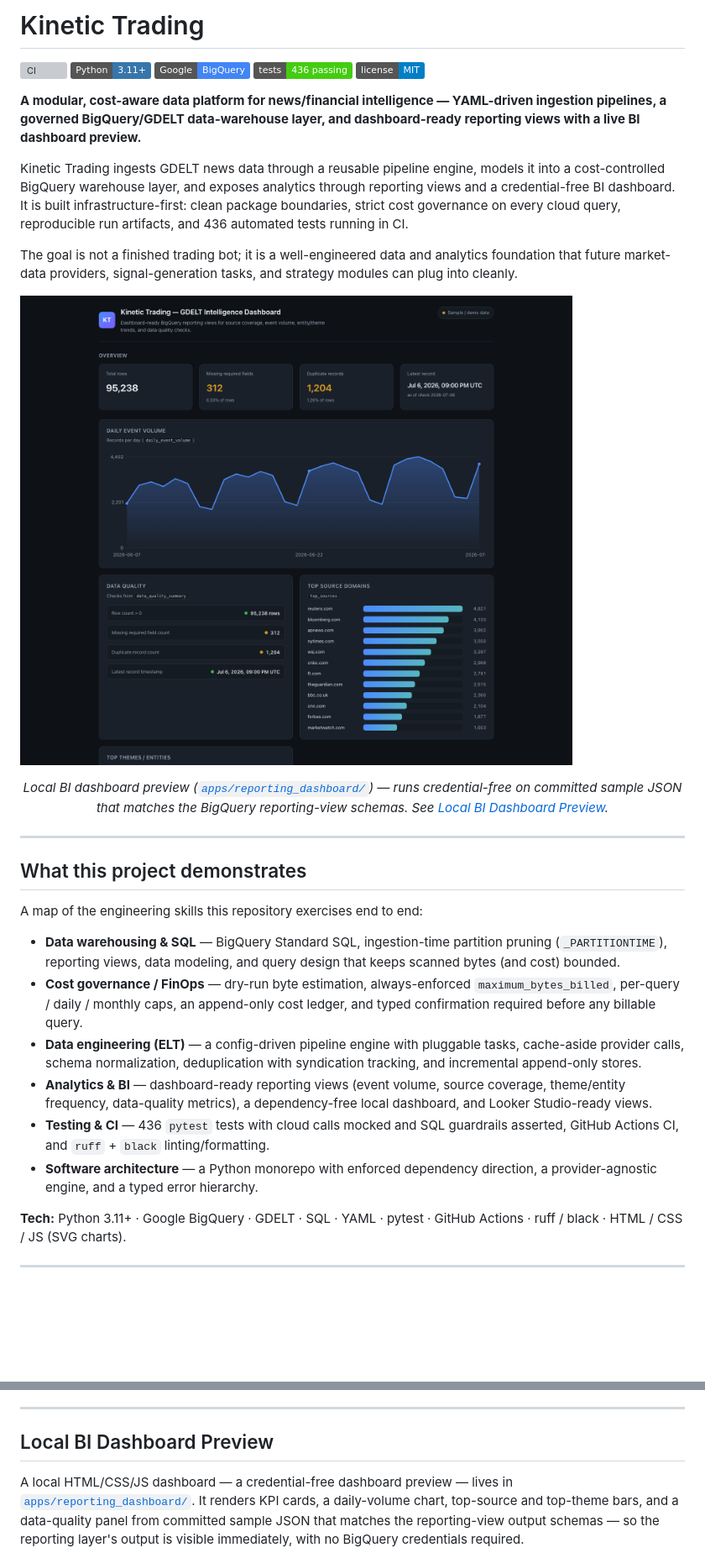
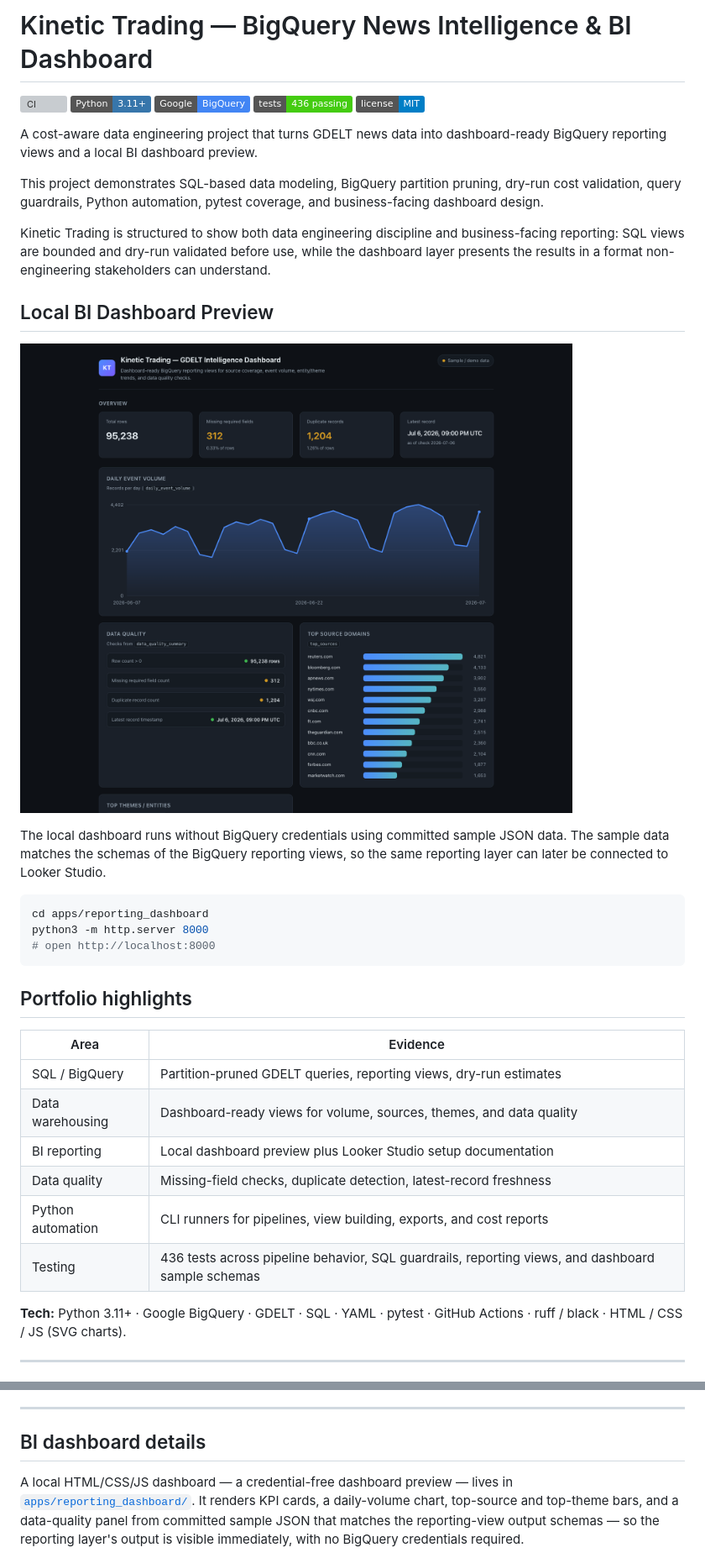
Before and after one commit to KevinXT/kinetic-trading, a Markdown page: README.md, 2 parts joined by grey strips. Shown at 84% size. GitHub-like rendering; badges without logos; blank space fills up the shorter version; grey boxes are pictures that could not be loaded.

Commit message:
Restructure README for recruiter-facing presentation
Lead with a BigQuery/BI-focused title and pitch, move the local BI
dashboard preview to the top, add a portfolio-highlights table, and
add a Screenshots section with a generated reporting dry-run image.
Docs-only change.

Co-authored-by: Cursor <cursoragent@cursor.com>

````diff
--- a/README.md
+++ b/README.md
@@ -1,4 +1,4 @@
-# Kinetic Trading
+# Kinetic Trading — BigQuery News Intelligence & BI Dashboard
 
 [![CI](https://github.com/KevinXT/kinetic-trading/actions/workflows/ci.yml/badge.svg)](https://github.com/KevinXT/kinetic-trading/actions/workflows/ci.yml)
 ![Python](https://img.shields.io/badge/Python-3.11%2B-3776AB?logo=python&logoColor=white)
@@ -6,28 +6,34 @@
 ![Tests](https://img.shields.io/badge/tests-436%20passing-brightgreen)
 ![License](https://img.shields.io/badge/license-MIT-blue)
 
-**A modular, cost-aware data platform for news/financial intelligence — YAML-driven ingestion pipelines, a governed BigQuery/GDELT data-warehouse layer, and dashboard-ready reporting views with a live BI dashboard preview.**
+A cost-aware data engineering project that turns GDELT news data into dashboard-ready BigQuery reporting views and a local BI dashboard preview.
 
-Kinetic Trading ingests GDELT news data through a reusable pipeline engine, models it into a cost-controlled BigQuery warehouse layer, and exposes analytics through reporting views and a credential-free BI dashboard. It is built infrastructure-first: clean package boundaries, strict cost governance on every cloud query, reproducible run artifacts, and 436 automated tests running in CI.
+This project demonstrates SQL-based data modeling, BigQuery partition pruning, dry-run cost validation, query guardrails, Python automation, pytest coverage, and business-facing dashboard design.
 
-The goal is not a finished trading bot; it is a well-engineered data and analytics foundation that future market-data providers, signal-generation tasks, and strategy modules can plug into cleanly.
+Kinetic Trading is structured to show both data engineering discipline and business-facing reporting: SQL views are bounded and dry-run validated before use, while the dashboard layer presents the results in a format non-engineering stakeholders can understand.
 
-![Kinetic Trading local BI dashboard preview](docs/images/reporting_dashboard_preview.png)
+## Local BI Dashboard Preview
 
-<p align="center"><em>Local BI dashboard preview (<a href="apps/reporting_dashboard/"><code>apps/reporting_dashboard/</code></a>) — runs credential-free on committed sample JSON that matches the BigQuery reporting-view schemas. See <a href="#local-bi-dashboard-preview">Local BI Dashboard Preview</a>.</em></p>
+![Local reporting dashboard preview](docs/images/reporting_dashboard_preview.png)
 
----
+The local dashboard runs without BigQuery credentials using committed sample JSON data. The sample data matches the schemas of the BigQuery reporting views, so the same reporting layer can later be connected to Looker Studio.
 
-## What this project demonstrates
+```bash
+cd apps/reporting_dashboard
+python3 -m http.server 8000
+# open http://localhost:8000
+```
 
-A map of the engineering skills this repository exercises end to end:
+## Portfolio highlights
 
-- **Data warehousing & SQL** — BigQuery Standard SQL, ingestion-time partition pruning (`_PARTITIONTIME`), reporting views, data modeling, and query design that keeps scanned bytes (and cost) bounded.
-- **Cost governance / FinOps** — dry-run byte estimation, always-enforced `maximum_bytes_billed`, per-query / daily / monthly caps, an append-only cost ledger, and typed confirmation required before any billable query.
-- **Data engineering (ELT)** — a config-driven pipeline engine with pluggable tasks, cache-aside provider calls, schema normalization, deduplication with syndication tracking, and incremental append-only stores.
-- **Analytics & BI** — dashboard-ready reporting views (event volume, source coverage, theme/entity frequency, data-quality metrics), a dependency-free local dashboard, and Looker Studio-ready views.
-- **Testing & CI** — 436 `pytest` tests with cloud calls mocked and SQL guardrails asserted, GitHub Actions CI, and `ruff` + `black` linting/formatting.
-- **Software architecture** — a Python monorepo with enforced dependency direction, a provider-agnostic engine, and a typed error hierarchy.
+| Area              | Evidence                                                                                          |
+| ----------------- | ------------------------------------------------------------------------------------------------- |
+| SQL / BigQuery    | Partition-pruned GDELT queries, reporting views, dry-run estimates                                |
+| Data warehousing  | Dashboard-ready views for volume, sources, themes, and data quality                               |
+| BI reporting      | Local dashboard preview plus Looker Studio setup documentation                                    |
+| Data quality      | Missing-field checks, duplicate detection, latest-record freshness                                |
+| Python automation | CLI runners for pipelines, view building, exports, and cost reports                               |
+| Testing           | 436 tests across pipeline behavior, SQL guardrails, reporting views, and dashboard sample schemas |
 
 **Tech:** Python 3.11+ · Google BigQuery · GDELT · SQL · YAML · pytest · GitHub Actions · ruff / black · HTML / CSS / JS (SVG charts).
 
@@ -607,9 +613,7 @@ python -m news_data.reporting.build_views --create --yes
 
 ---
 
-<a id="local-bi-dashboard-preview"></a>
-
-## Local BI Dashboard Preview
+## BI dashboard details
 
 A local HTML/CSS/JS dashboard — a credential-free dashboard preview — lives in [`apps/reporting_dashboard/`](apps/reporting_dashboard/). It renders KPI cards, a daily-volume chart, top-source and top-theme bars, and a data-quality panel from committed sample JSON that matches the reporting-view output schemas — so the reporting layer's output is visible immediately, with no BigQuery credentials required.
 
````
Also changed, not shown: other parts of README.md (+14 -14 lines), docs/images/reporting_dry_run.png (added).
